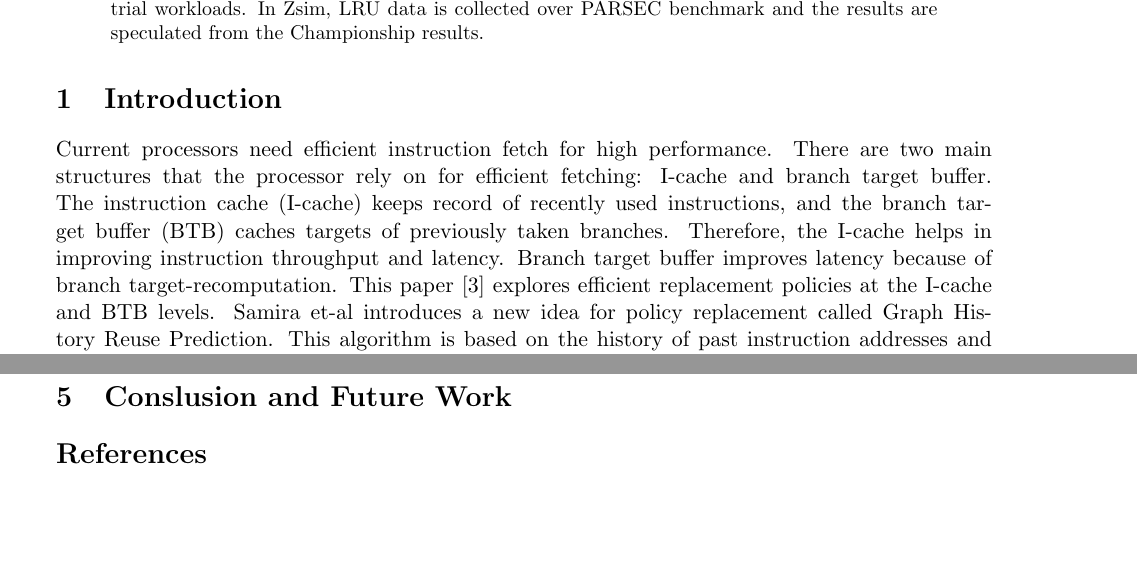
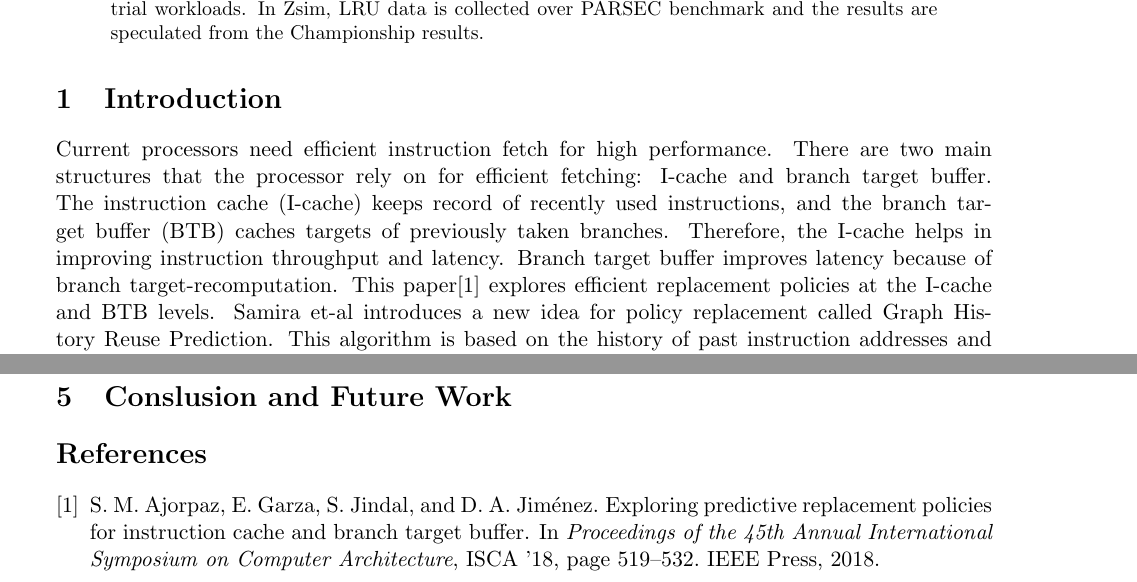
Before and after one commit to 0xFAE/Architecture, a LaTeX paper (proposal/report.tex): two parts of pages 1 and 2 of 3, joined at a grey line, cut so that both start at the same text, the shorter picture padded with empty space. Compiled offline with pdfLaTeX.

Commit message:
Update report.tex

```diff
--- a/proposal/report.tex
+++ b/proposal/report.tex
@@ -50,6 +50,3 @@ over LRU policy on a 662 industrial workloads. In Zsim, LRU data is collected ov
 
 Current processors need efficient instruction fetch for high performance. There are two main structures that the processor rely on for efficient fetching: I-cache and branch
 target buffer. The instruction cache (I-cache) keeps record of recently used instructions, and the branch target buffer (BTB) caches targets of previously taken branches.
-Therefore, the I-cache helps in improving instruction throughput and latency. Branch target buffer improves latency because of branch target-recomputation. This paper [3]
-explores efficient replacement policies at the I-cache and BTB levels. Samira et-al introduces a new idea for policy replacement called Graph History Reuse Prediction. This
-algorithm is based on the history of past instruction addresses and behaviour in order to predict dead blocks in an efficient way. Predicting dead blocks is very important as
@@ -59 +53,3 @@ work on _cache optimization focused on instruction prefetching and block reorder
-high MPKI. Similarly, most of the work on BTB optimization focused on the design structure or using different replacement policy. Again, the results weren’t that satisfactory.
+Therefore, the I-cache helps in improving instruction throughput and latency. Branch target buffer improves latency because of branch target-recomputation. This
+paper\cite{samira-ISCA18} explores efficient replacement policies at the I-cache and BTB levels. Samira et-al introduces a new idea for policy replacement called Graph History
+Reuse Prediction. This algorithm is based on the history of past instruction addresses and behaviour in order to predict dead blocks in an efficient way. Predicting dead blocks
@@ -60,3 +59,5 @@ high MPKI. Similarly, most of the work on BTB optimization focused on the design
+resulted in large overhead or high MPKI. Similarly, most of the work on BTB optimization focused on the design structure or using different replacement policy. Again, the
+results weren’t that satisfactory.
 Samira et-al first, tried to apply PC-based predictor that uses set-sampling for Cache behavior generalization, however, when being applied on I-cache and BTB, they haven’t
 seen prominent results and hence, this idea was discarded. On the other side,  based on the survey done over all current replacement policies, they noted that that sequences of
 recently accessed instructions correlate with the likelihood of block reuse. Their proposes policy results in a prominent improvement in cache efficiency and overall
```
Also changed, not shown: proposal/report.tex (6 more changed lines).
